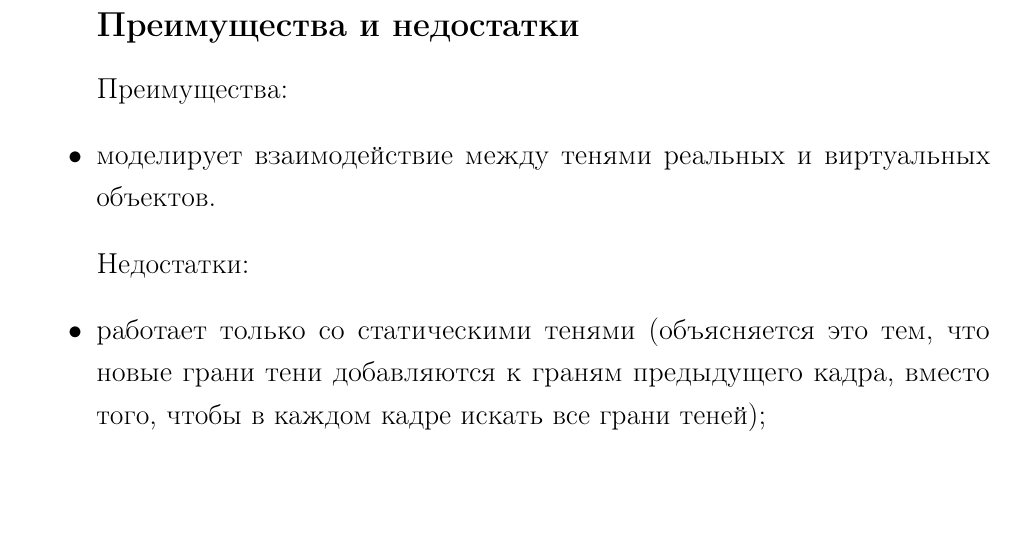
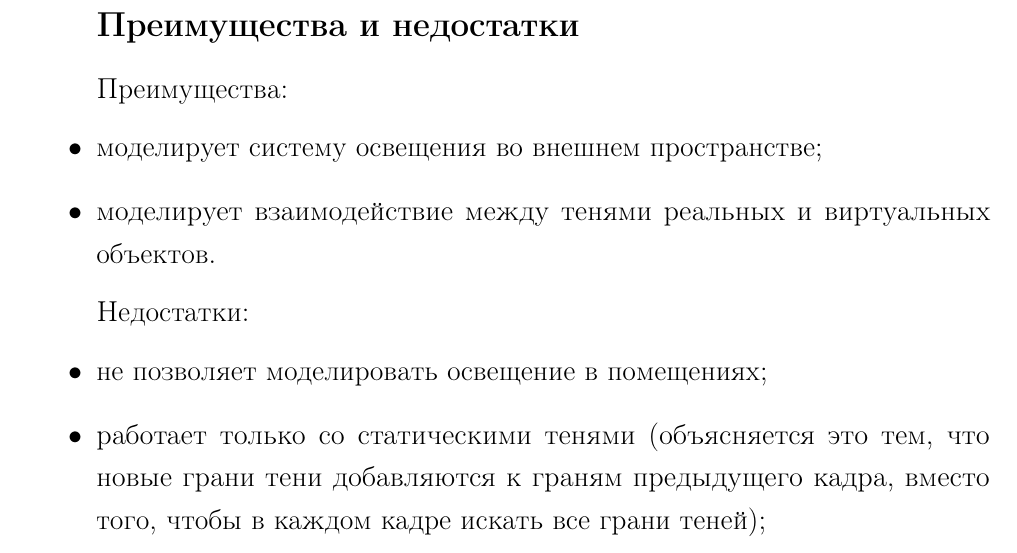
Before and after one commit to Yokud/bmstu_bachelors_diploma, a LaTeX document (nir/tex/main.tex, which reads nir/tex/analysis.tex): part of page 13 of 20, cut so that both start at the same text, the shorter picture padded with empty space. Compiled offline with pdfLaTeX.

Commit message:
Update analysis.tex

```diff
--- a/nir/tex/analysis.tex
+++ b/nir/tex/analysis.tex
@@ -172,12 +172,14 @@
 
 Преимущества:
 \begin{itemize}
+	\item моделирует систему освещения во внешнем пространстве;
 	\item моделирует взаимодействие между тенями реальных и виртуальных объектов.
 \end{itemize}
 
 
 Недостатки:
 \begin{itemize}
+	\item не позволяет моделировать освещение в помещениях;
 	\item работает только со статическими тенями (объясняется это тем, что новые грани тени добавляются к граням предыдущего кадра, вместо того, чтобы в каждом кадре искать все грани теней);
 	\item плохо работает с мягкими тенями (можно прикрутить СНС :) ).
 \end{itemize}
```
